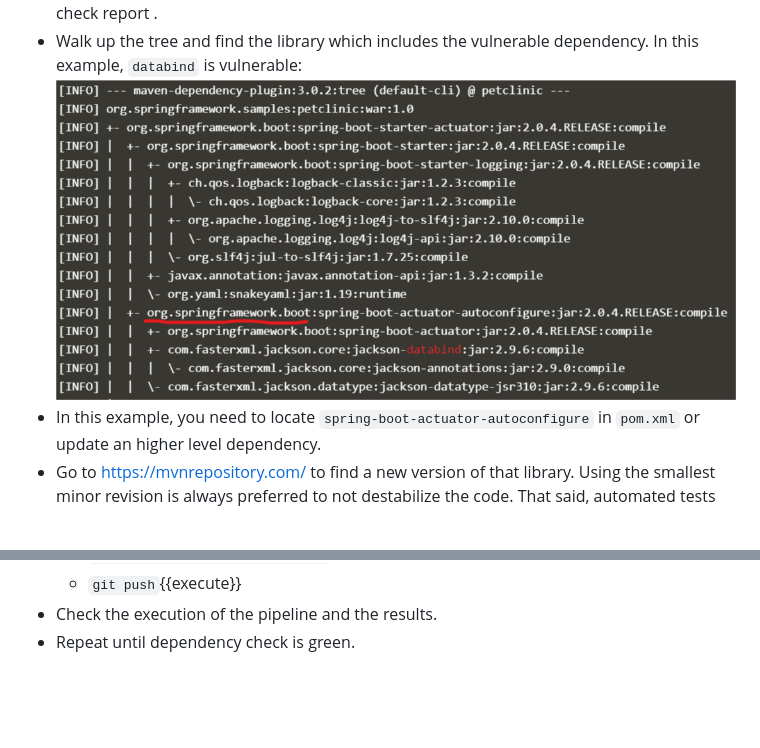
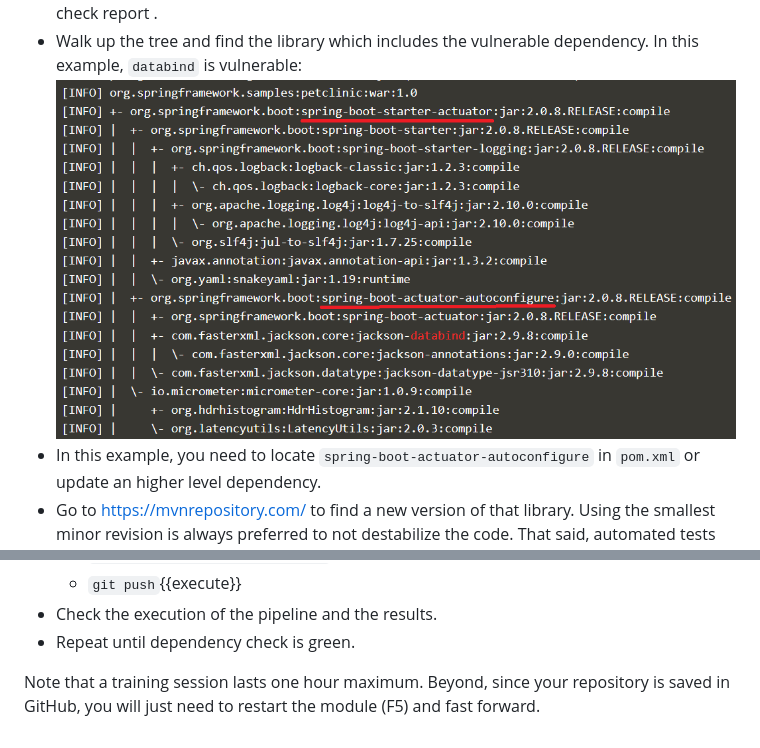
Before and after one commit to dxc-technology/online-devops-dojo, a Markdown page: online-devops-dojo/shift-security-left/step7.md, 2 parts joined by grey strips. Drawn GitHub-style; pictures changed too: assets/online-devops-dojo/shift-security-left/mvn-tree.png; blank space fills up the shorter version.

```diff
--- a/online-devops-dojo/shift-security-left/step7.md
+++ b/online-devops-dojo/shift-security-left/step7.md
@@ -62,3 +62,5 @@ Now let's look at the dependency tree:
   * `git push`{{execute}}
 * Check the execution of the pipeline and the results.
 * Repeat until dependency check is green.
+
+Note that a training session lasts one hour maximum. Beyond, since your repository is saved in GitHub, you will just need to restart the module (F5) and fast forward.
```
Also changed, not shown: README.md (+1 -1 lines), docs/bot-setup.md (+12 -16 lines), 2 other files.
